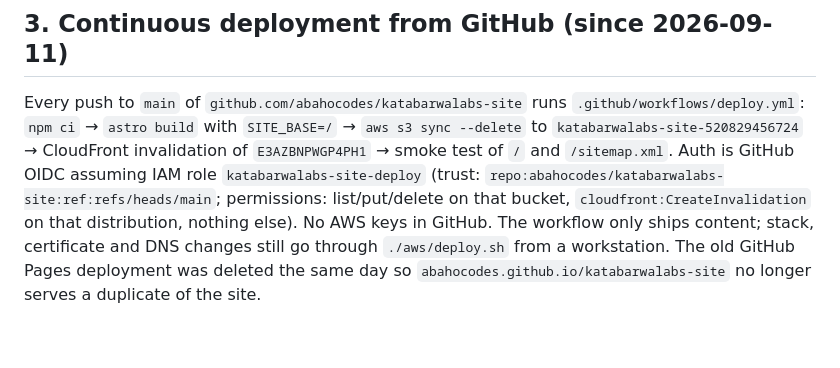
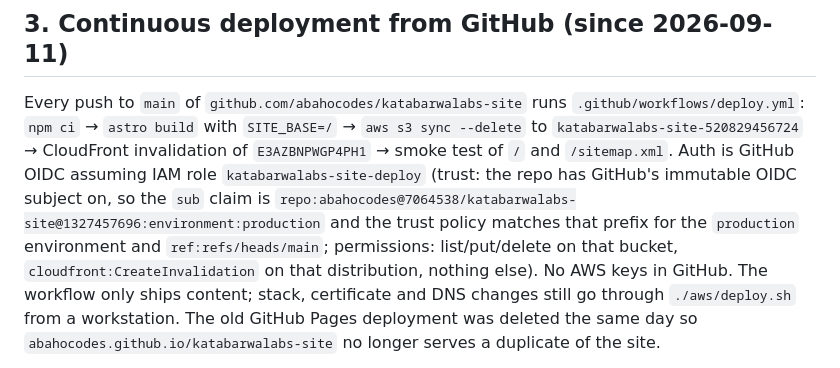
Before and after one commit to abahocodes/katabarwalabs-site, a Markdown page: aws/DEPLOY.md, the part around the change. GitHub-like rendering; blank space fills up the shorter version.

Commit message:
Document the immutable OIDC subject used by the deploy role trust policy
Co-Authored-By: Claude Fable 5.1 <noreply@anthropic.com>
Claude-Session: https://claude.ai/code/session_017DKKsZaPUf2LPgbGFHg35u

```diff
--- a/aws/DEPLOY.md
+++ b/aws/DEPLOY.md
@@ -53,8 +53,10 @@ Every push to `main` of `github.com/abahocodes/katabarwalabs-site` runs
 `.github/workflows/deploy.yml`: `npm ci` → `astro build` with `SITE_BASE=/` → `aws s3 sync --delete`
 to `katabarwalabs-site-520829456724` → CloudFront invalidation of `E3AZBNPWGP4PH1` → smoke test of
 `/` and `/sitemap.xml`. Auth is GitHub OIDC assuming IAM role `katabarwalabs-site-deploy`
-(trust: `repo:abahocodes/katabarwalabs-site:ref:refs/heads/main`; permissions: list/put/delete on
-that bucket, `cloudfront:CreateInvalidation` on that distribution, nothing else). No AWS keys in
+(trust: the repo has GitHub's immutable OIDC subject on, so the `sub` claim is
+`repo:abahocodes@7064538/katabarwalabs-site@1327457696:environment:production` and the trust
+policy matches that prefix for the `production` environment and `ref:refs/heads/main`; permissions:
+list/put/delete on that bucket, `cloudfront:CreateInvalidation` on that distribution, nothing else). No AWS keys in
 GitHub. The workflow only ships content; stack, certificate and DNS changes still go through
 `./aws/deploy.sh` from a workstation. The old GitHub Pages deployment was deleted the same day so
 `abahocodes.github.io/katabarwalabs-site` no longer serves a duplicate of the site.
```
